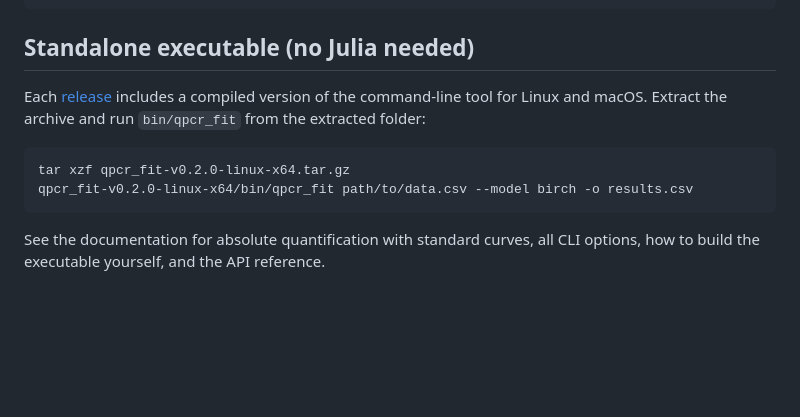
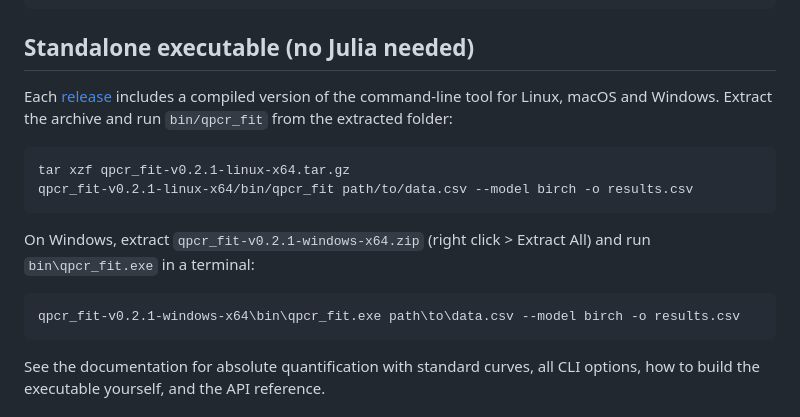
Before and after one commit to gschivre/qPCRModels.jl, a Markdown page: README.md, the part around the change. GitHub-like rendering; blank space fills up the shorter version.

Commit message:
Document the Windows executable
Co-Authored-By: Claude Opus 5.5 <noreply@anthropic.com>

````diff
--- a/README.md
+++ b/README.md
@@ -52,11 +52,17 @@ julia --project=. bin/qpcr_fit.jl batsch1 --model birch -o results.csv
 
 ## Standalone executable (no Julia needed)
 
-Each [release](https://github.com/gschivre/qPCRModels.jl/releases) includes a compiled version of the command-line tool for Linux and macOS. Extract the archive and run `bin/qpcr_fit` from the extracted folder:
+Each [release](https://github.com/gschivre/qPCRModels.jl/releases) includes a compiled version of the command-line tool for Linux, macOS and Windows. Extract the archive and run `bin/qpcr_fit` from the extracted folder:
 
 ```bash
-tar xzf qpcr_fit-v0.2.0-linux-x64.tar.gz
-qpcr_fit-v0.2.0-linux-x64/bin/qpcr_fit path/to/data.csv --model birch -o results.csv
+tar xzf qpcr_fit-v0.2.1-linux-x64.tar.gz
+qpcr_fit-v0.2.1-linux-x64/bin/qpcr_fit path/to/data.csv --model birch -o results.csv
+```
+
+On Windows, extract `qpcr_fit-v0.2.1-windows-x64.zip` (right click > Extract All) and run `bin\qpcr_fit.exe` in a terminal:
+
+```bat
+qpcr_fit-v0.2.1-windows-x64\bin\qpcr_fit.exe path\to\data.csv --model birch -o results.csv
 ```
 
 See the documentation for absolute quantification with standard curves, all CLI options, how to build the executable yourself, and the API reference.
````
Also changed, not shown: docs/src/index.md (+12 -4 lines).
